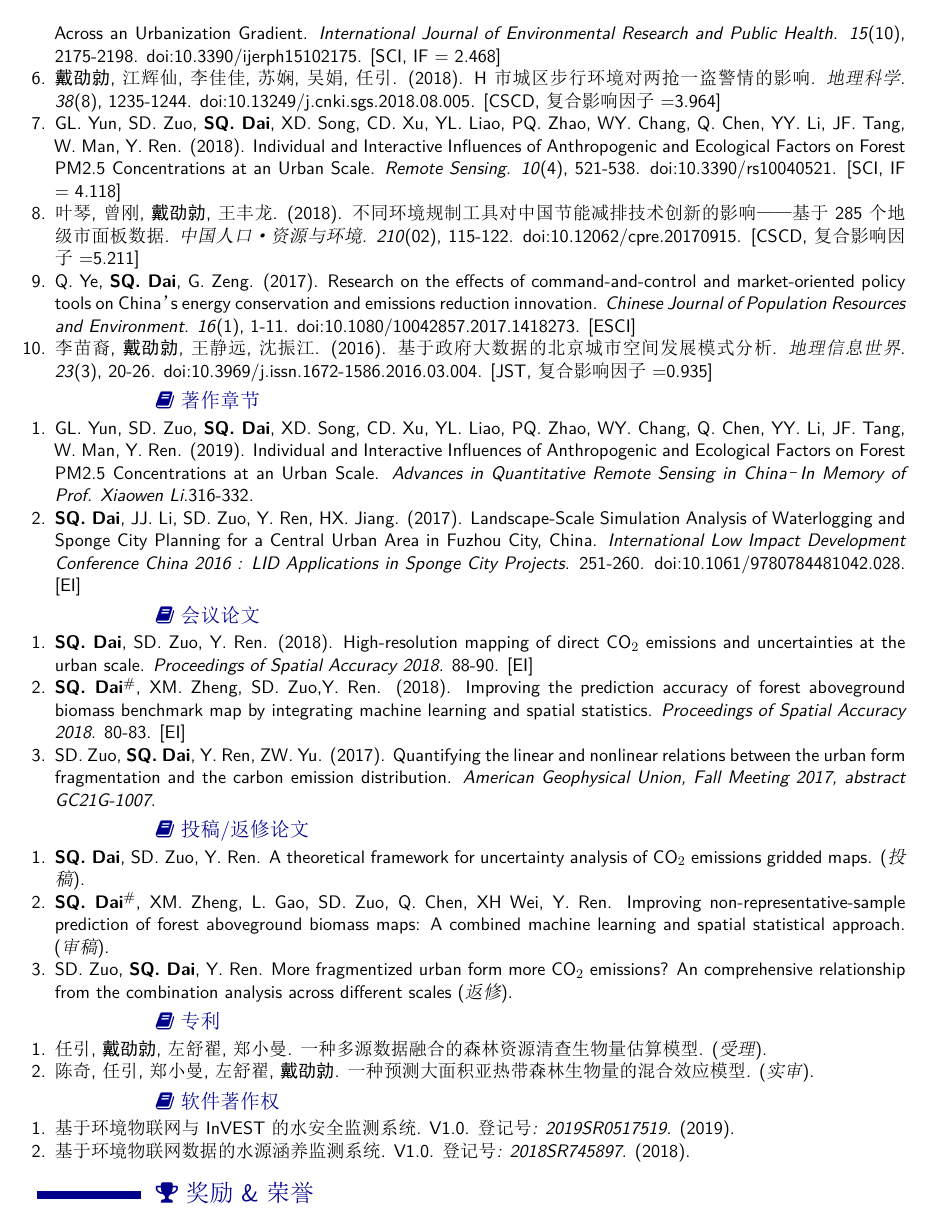
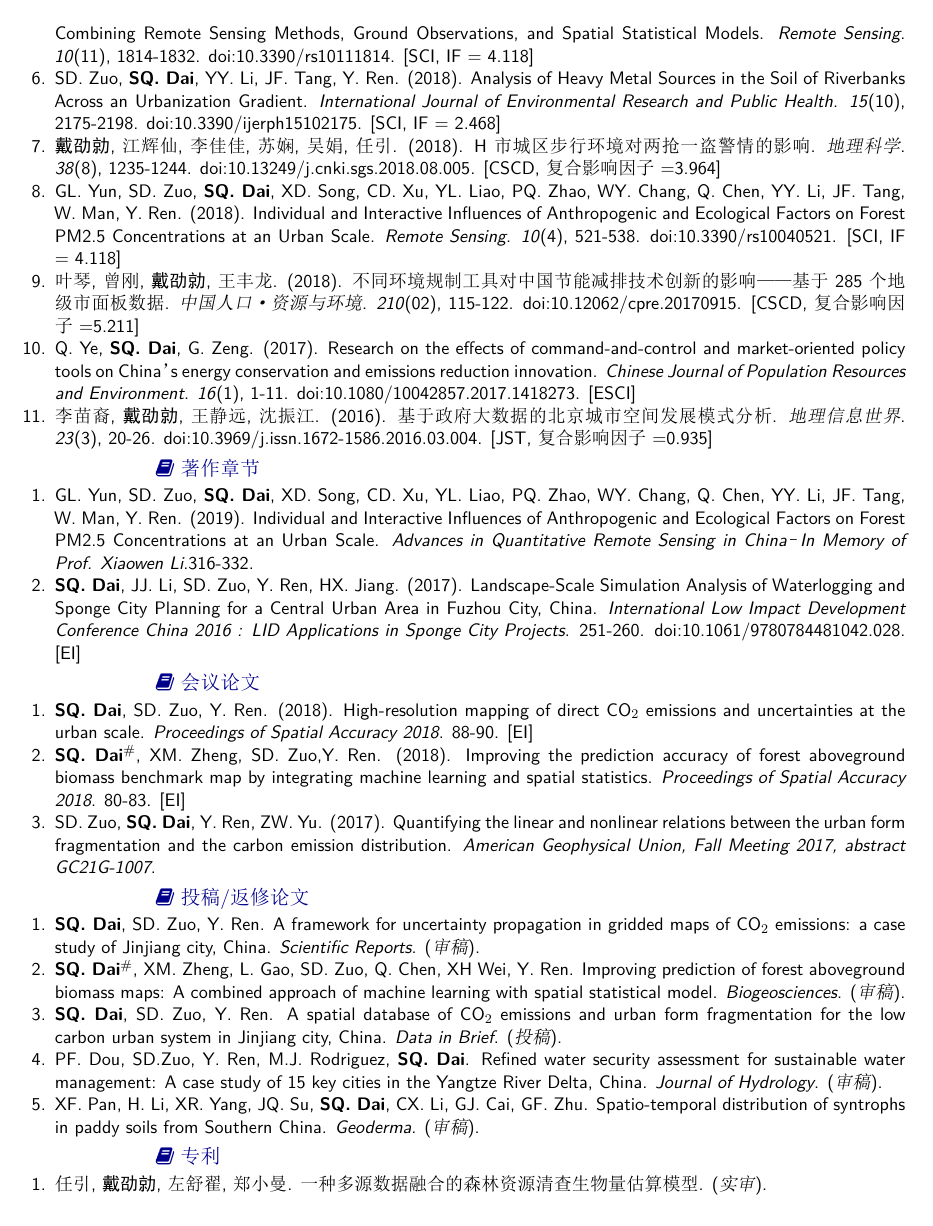
Before and after one commit to GISerDaiShaoqing/Curriculum-Vitae-Latex, an R Markdown document (cn/template-zh.Rmd): page 2 of 4. The pictures show the output file cnlatex/template-zh.pdf that the author committed with the source.

Commit message:
Update 20191021

```diff
--- a/cn/template-zh.Rmd
+++ b/cn/template-zh.Rmd
@@ -267,9 +277,9 @@ SD. Zuo, **SQ. Dai**, Y. Ren, ZW. Yu
 
 出版物-投稿/返修论文 {data-icon=book}
 --------------------------------------------------------------------------------
-### A theoretical framework for uncertainty analysis of CO<SUB>2</SUB> emissions gridded maps..
+###  A framework for uncertainty propagation in gridded maps of CO<SUB>2</SUB> emissions: a case study of Jinjiang city, China..
 
-[返修].
+Scientific Reports. [审稿].
 
 N/A
 
@@ -277,9 +287,9 @@ N/A
 
 **SQ. Dai**, SD. Zuo, Y. Ren.
 
-### Improving non-representative-sample prediction of forest aboveground biomass maps: A combined machine learning and spatial statistical approach.
+### Improving prediction of forest aboveground biomass maps: A combined approach of machine learning with spatial statistical model.
 
-[审稿].
+Biogeosciences. [审稿].
 
 N/A
 
@@ -287,21 +297,41 @@ N/A
 
 **SQ. Dai**, XM. Zheng, L. Gao, SD. Zuo, Q. Chen, XH. Wei, Y. Ren.
 
-### More fragmentized urban form more CO<SUB>2</SUB> emissions? An comprehensive relationship from the combination analysis across different scales.
+### A spatial database of CO<SUB>2</SUB> emissions and urban form fragmentation for the low carbon urban system in Jinjiang city, China.
 
-[审稿].
+Data in Brief. [审稿].
 
 N/A
 
 2019
 
-SD. Zuo, **SQ. Dai**, Y. Ren.
+**SQ. Dai**, SD. Zuo, Y. Ren.
+
+### Refined water security assessment for sustainable water management: A case study of 15 key cities in the Yangtze River Delta, China.
+
+Journal of Hydrology. [审稿]
+
+N/A
+
+2019
+
+PF. Dou, SD.Zuo, Y. Ren, M.J. Rodriguez, **SQ. Dai**.
+
+### Spatio-temporal distribution of syntrophs in paddy soils from Southern China.
+
+Geoderma. [审稿]
+
+N/A
+
+2019
+
+XF. Pan, H. Li, XR. Yang, JQ. Su, **SQ. Dai**, CX. Li, GJ. Cai, GF. Zhu.
 
 出版物-专利 {data-icon=file}
 --------------------------------------------------------------------------------
 ###  一种多源数据融合的森林资源清查生物量估算模型.
 
-[受理].
+[实审].
 
 N/A
 
```
Also changed, not shown: cnlatex/publications.tex, cnlatex/template-zh.pdf, cv.pdf, publications.tex, cn/template-zh.Rmd (10 more changed lines).
